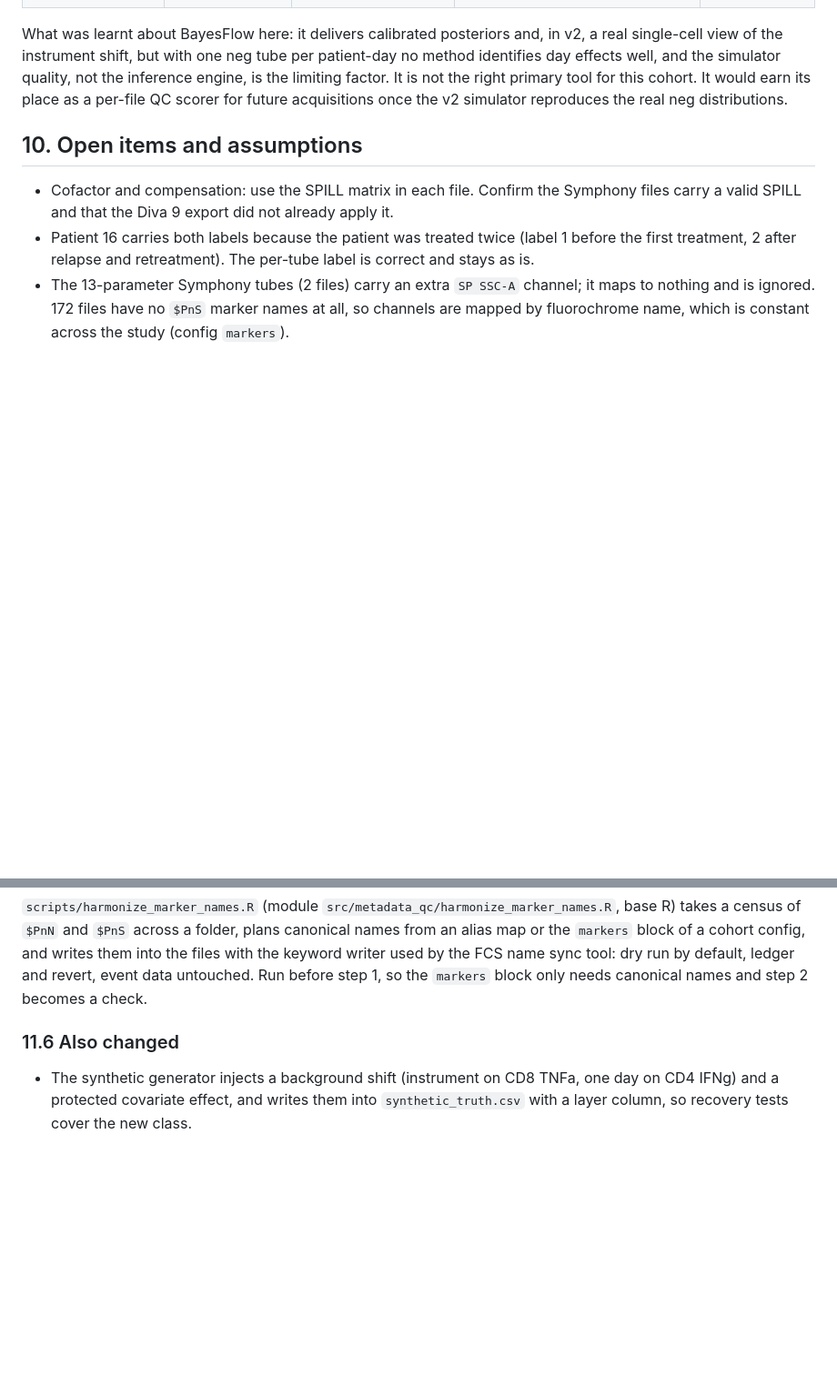
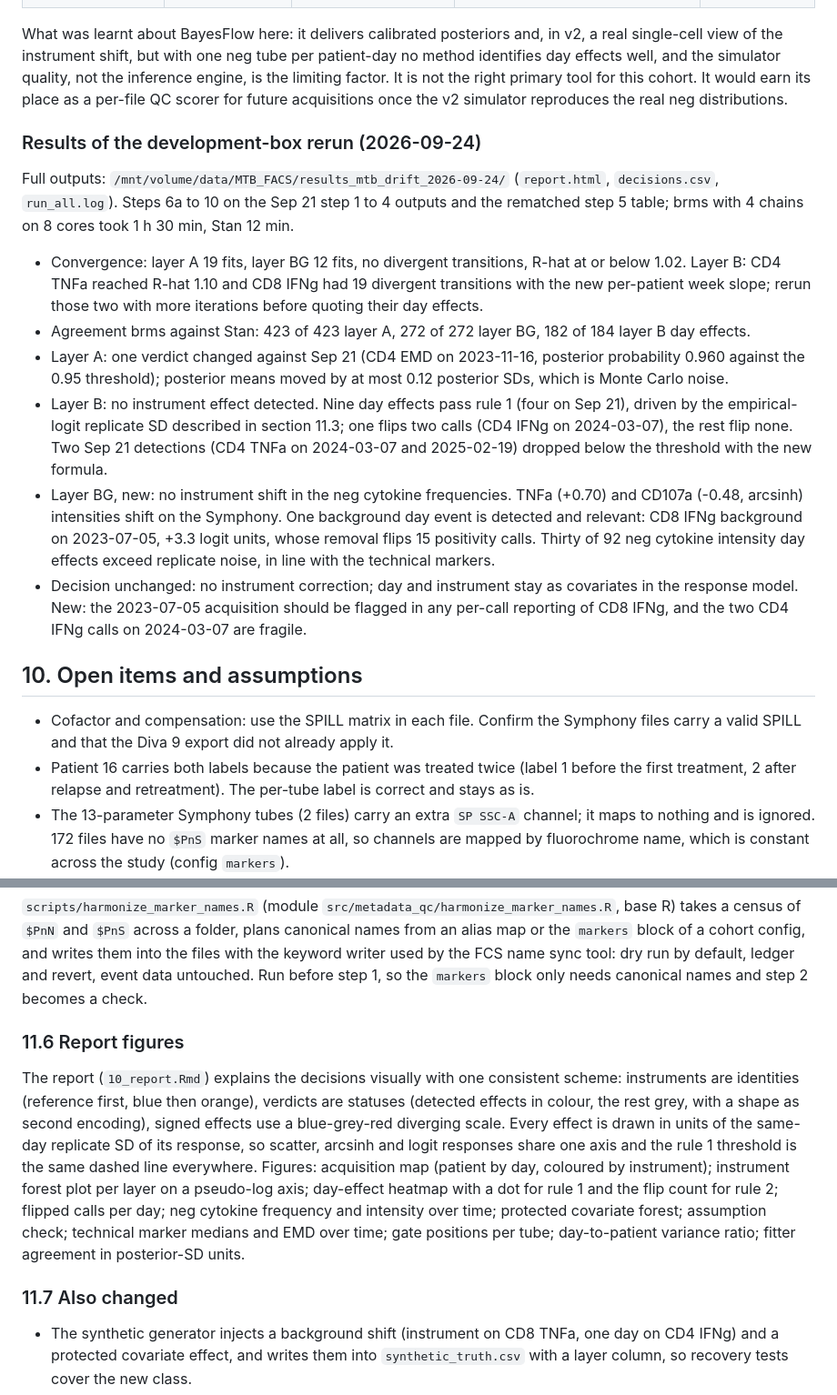
Before and after one commit to AG-Walz/cytometry_pipeline, a Markdown page: docs/plans/mtb_batch_drift_plan.md, 2 parts joined by grey strips. Shown at 91% size. GitHub-like rendering; blank space fills up the shorter version.

Commit message:
Plan and record the drift workflow usability work and the 2026-09-24 rerun

```diff
--- a/docs/plans/mtb_batch_drift_plan.md
+++ b/docs/plans/mtb_batch_drift_plan.md
@@ -226,6 +226,17 @@ BayesFlow, both variants fail the acceptance gate and the decision rests on the
 
 What was learnt about BayesFlow here: it delivers calibrated posteriors and, in v2, a real single-cell view of the instrument shift, but with one neg tube per patient-day no method identifies day effects well, and the simulator quality, not the inference engine, is the limiting factor. It is not the right primary tool for this cohort. It would earn its place as a per-file QC scorer for future acquisitions once the v2 simulator reproduces the real neg distributions.
 
+### Results of the development-box rerun (2026-09-24)
+
+Full outputs: `/mnt/volume/data/MTB_FACS/results_mtb_drift_2026-09-24/` (`report.html`, `decisions.csv`, `run_all.log`). Steps 6a to 10 on the Sep 21 step 1 to 4 outputs and the rematched step 5 table; brms with 4 chains on 8 cores took 1 h 30 min, Stan 12 min.
+
+- Convergence: layer A 19 fits, layer BG 12 fits, no divergent transitions, R-hat at or below 1.02. Layer B: CD4 TNFa reached R-hat 1.10 and CD8 IFNg had 19 divergent transitions with the new per-patient week slope; rerun those two with more iterations before quoting their day effects.
+- Agreement brms against Stan: 423 of 423 layer A, 272 of 272 layer BG, 182 of 184 layer B day effects.
+- Layer A: one verdict changed against Sep 21 (CD4 EMD on 2023-11-16, posterior probability 0.960 against the 0.95 threshold); posterior means moved by at most 0.12 posterior SDs, which is Monte Carlo noise.
+- Layer B: no instrument effect detected. Nine day effects pass rule 1 (four on Sep 21), driven by the empirical-logit replicate SD described in section 11.3; one flips two calls (CD4 IFNg on 2024-03-07), the rest flip none. Two Sep 21 detections (CD4 TNFa on 2024-03-07 and 2025-02-19) dropped below the threshold with the new formula.
+- Layer BG, new: no instrument shift in the neg cytokine frequencies. TNFa (+0.70) and CD107a (-0.48, arcsinh) intensities shift on the Symphony. One background day event is detected and relevant: CD8 IFNg background on 2023-07-05, +3.3 logit units, whose removal flips 15 positivity calls. Thirty of 92 neg cytokine intensity day effects exceed replicate noise, in line with the technical markers.
+- Decision unchanged: no instrument correction; day and instrument stay as covariates in the response model. New: the 2023-07-05 acquisition should be flagged in any per-call reporting of CD8 IFNg, and the two CD4 IFNg calls on 2024-03-07 are fragile.
+
 ## 10. Open items and assumptions
 
 - Cofactor and compensation: use the SPILL matrix in each file. Confirm the Symphony files carry a valid SPILL and that the Diva 9 export did not already apply it.
@@ -264,7 +275,11 @@ The `controls` block names the exact match keys and an ordered list of fallbacks
 
 `scripts/harmonize_marker_names.R` (module `src/metadata_qc/harmonize_marker_names.R`, base R) takes a census of `$PnN` and `$PnS` across a folder, plans canonical names from an alias map or the `markers` block of a cohort config, and writes them into the files with the keyword writer used by the FCS name sync tool: dry run by default, ledger and revert, event data untouched. Run before step 1, so the `markers` block only needs canonical names and step 2 becomes a check.
 
-### 11.6 Also changed
+### 11.6 Report figures
+
+The report (`10_report.Rmd`) explains the decisions visually with one consistent scheme: instruments are identities (reference first, blue then orange), verdicts are statuses (detected effects in colour, the rest grey, with a shape as second encoding), signed effects use a blue-grey-red diverging scale. Every effect is drawn in units of the same-day replicate SD of its response, so scatter, arcsinh and logit responses share one axis and the rule 1 threshold is the same dashed line everywhere. Figures: acquisition map (patient by day, coloured by instrument); instrument forest plot per layer on a pseudo-log axis; day-effect heatmap with a dot for rule 1 and the flip count for rule 2; flipped calls per day; neg cytokine frequency and intensity over time; protected covariate forest; assumption check; technical marker medians and EMD over time; gate positions per tube; day-to-patient variance ratio; fitter agreement in posterior-SD units.
+
+### 11.7 Also changed
 
 - The synthetic generator injects a background shift (instrument on CD8 TNFa, one day on CD4 IFNg) and a protected covariate effect, and writes them into `synthetic_truth.csv` with a layer column, so recovery tests cover the new class.
 - The BayesFlow scripts take K non-reference instruments; for the MTB cohort (K = 1) their outputs are unchanged.
```
Also changed, not shown: docs/plans/drift_usability_plan.md (added, +88 -0 lines).
